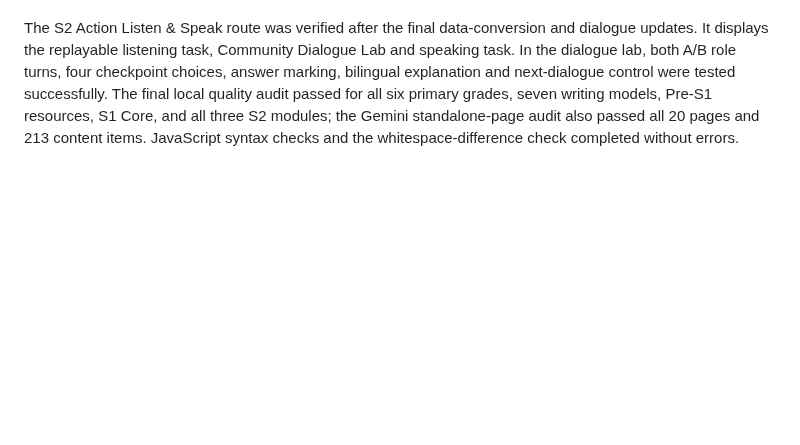
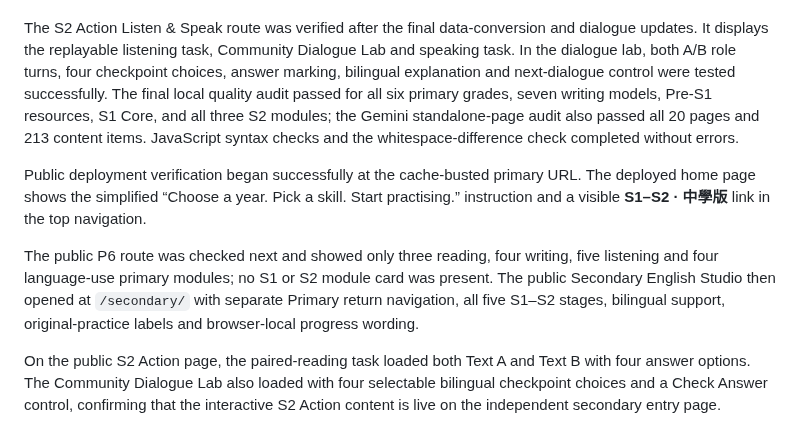
Before and after one commit to leung-tech/English-web, a Markdown page: VALIDATION_NOTES.md, the part around the change. GitHub-like rendering; blank space fills up the shorter version.

Commit message:
Record primary secondary split verification

```diff
--- a/VALIDATION_NOTES.md
+++ b/VALIDATION_NOTES.md
@@ -297,3 +297,9 @@ The independent Secondary English Studio opened separately with the five stage c
 The S2 Action write route was also verified locally. It shows three standard proposal-writing tasks and a separate Advanced Writing Lab. The advanced task displays its three-part source pack, 140–170 word prompt, four-part paragraph map, language bank, local word counter and clear notice that completion recording is not automated language-quality scoring.
 
 The S2 Action Listen & Speak route was verified after the final data-conversion and dialogue updates. It displays the replayable listening task, Community Dialogue Lab and speaking task. In the dialogue lab, both A/B role turns, four checkpoint choices, answer marking, bilingual explanation and next-dialogue control were tested successfully. The final local quality audit passed for all six primary grades, seven writing models, Pre-S1 resources, S1 Core, and all three S2 modules; the Gemini standalone-page audit also passed all 20 pages and 213 content items. JavaScript syntax checks and the whitespace-difference check completed without errors.
+
+Public deployment verification began successfully at the cache-busted primary URL. The deployed home page shows the simplified “Choose a year. Pick a skill. Start practising.” instruction and a visible **S1–S2 · 中學版** link in the top navigation.
+
+The public P6 route was checked next and showed only three reading, four writing, five listening and four language-use primary modules; no S1 or S2 module card was present. The public Secondary English Studio then opened at `/secondary/` with separate Primary return navigation, all five S1–S2 stages, bilingual support, original-practice labels and browser-local progress wording.
+
+On the public S2 Action page, the paired-reading task loaded both Text A and Text B with four answer options. The Community Dialogue Lab also loaded with four selectable bilingual checkpoint choices and a Check Answer control, confirming that the interactive S2 Action content is live on the independent secondary entry page.
```
